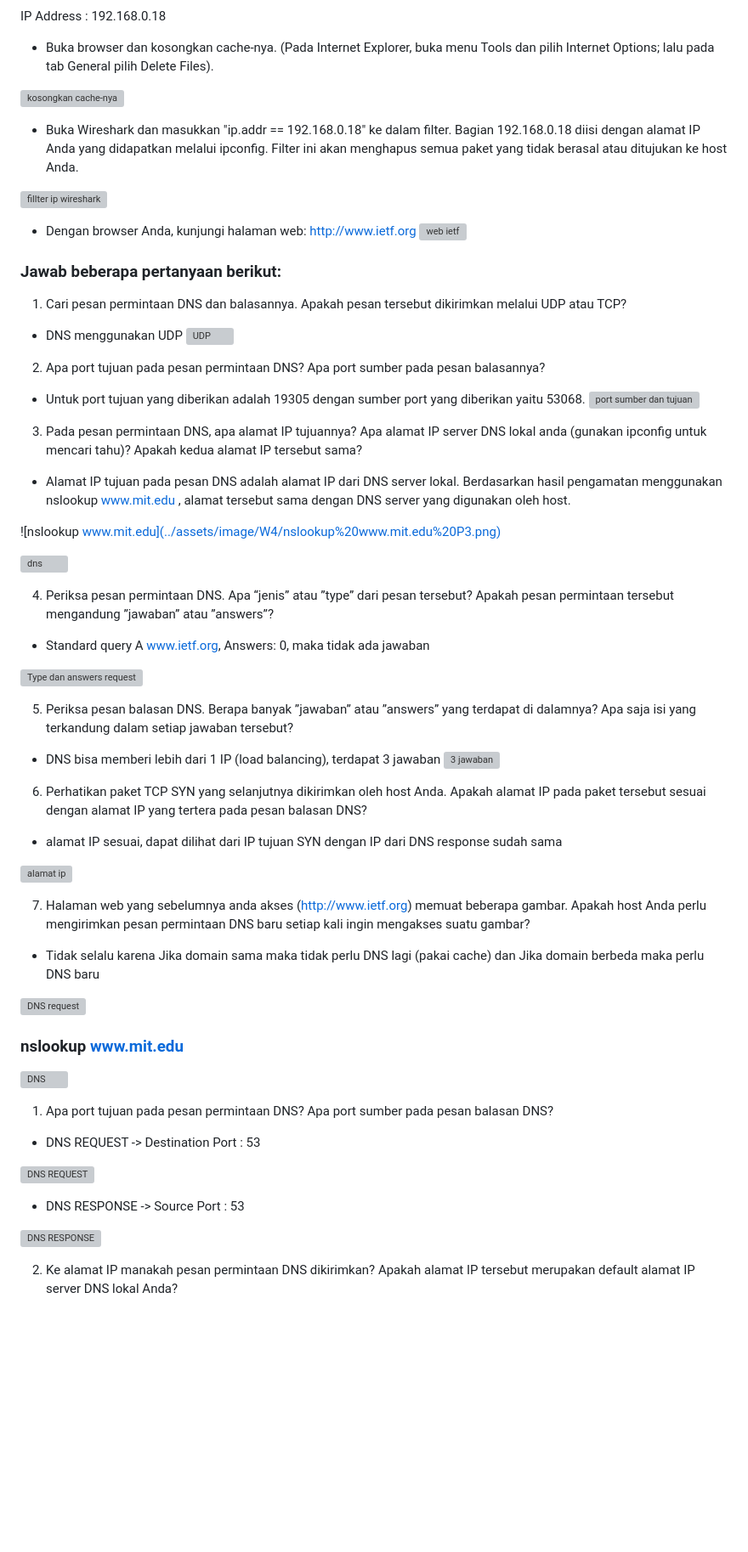
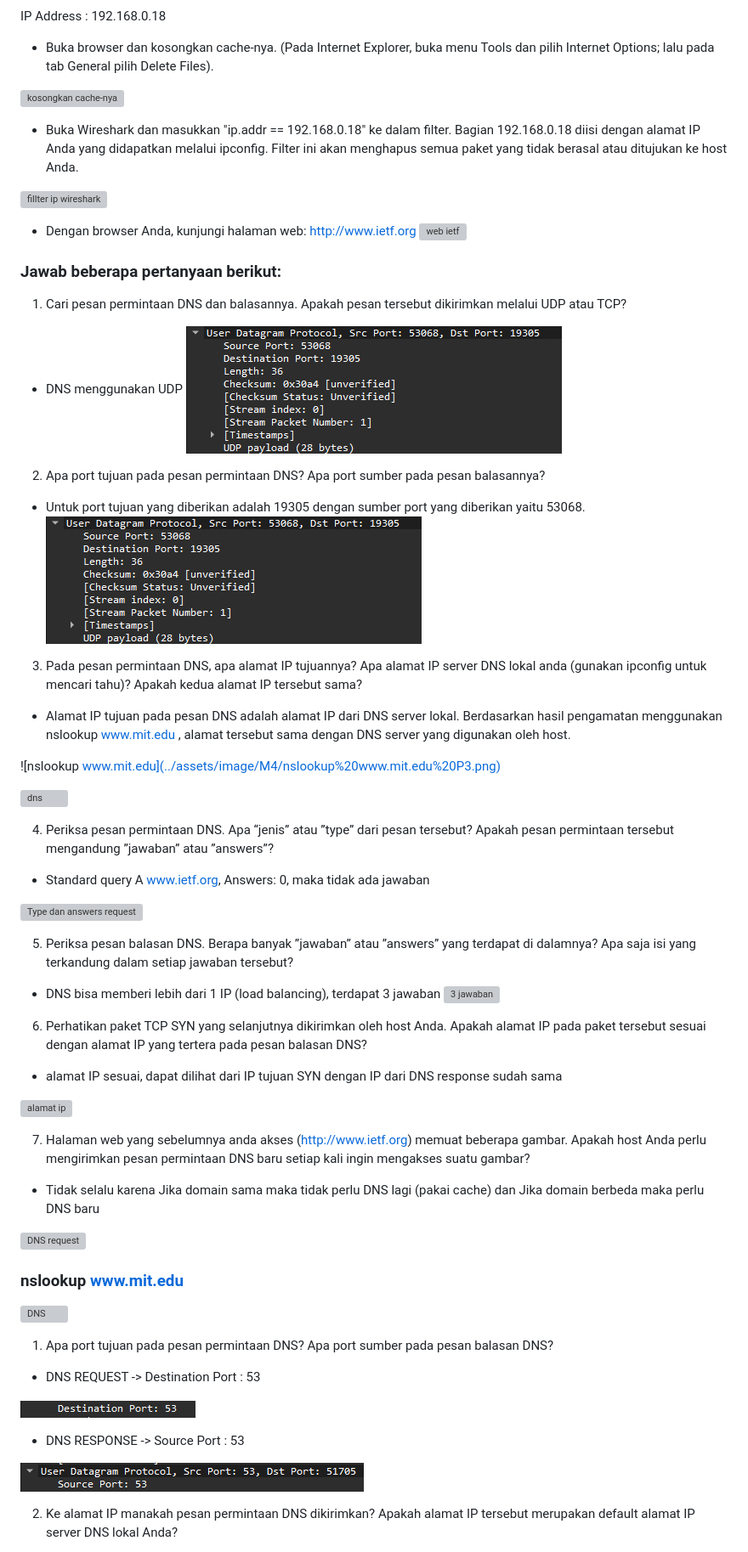
Before and after one commit to gusstirifn/Praktikum_JARKOM, a Markdown page: Modul4/DNS.md, the part around one of its changes. Shown at 85% size. Rendered like a GitHub page; blank space fills up the shorter version; grey boxes are pictures that could not be loaded.

Commit message:
Perbaikan modul 3 dan modul 4

```diff
--- a/Modul4/DNS.md
+++ b/Modul4/DNS.md
@@ -96,12 +96,12 @@ Filter ini akan menghapus semua paket yang tidak berasal atau ditujukan ke host
 1.	Cari pesan permintaan DNS dan balasannya. Apakah pesan tersebut dikirimkan melalui UDP atau TCP?
 
 - DNS menggunakan UDP
-![UDP](../assets/image/W4/UDPpertanyaan1&2.png)
+![UDP](../assets/image/M4/UDPpertanyaan1&2.png)
 
 2.	Apa port tujuan pada pesan permintaan DNS? Apa port sumber pada pesan balasannya?
 
 - Untuk port tujuan yang diberikan adalah 19305 dengan sumber port yang diberikan yaitu 53068.
-![port sumber dan tujuan](../assets/image/W4/UDPpertanyaan1&2.png)
+![port sumber dan tujuan](../assets/image/M4/UDPpertanyaan1&2.png)
 
 
 
@@ -110,5 +110,5 @@ Filter ini akan menghapus semua paket yang tidak berasal atau ditujukan ke host
 - Alamat IP tujuan pada pesan DNS adalah alamat IP dari DNS server lokal. Berdasarkan hasil pengamatan menggunakan nslookup www.mit.edu ,
 alamat tersebut sama dengan DNS server yang digunakan oleh host.
 
-![nslookup www.mit.edu](../assets/image/W4/nslookup%20www.mit.edu%20P3.png)
+![nslookup www.mit.edu](../assets/image/M4/nslookup%20www.mit.edu%20P3.png)
 
@@ -149,11 +149,11 @@ alamat tersebut sama dengan DNS server yang digunakan oleh host.
 1.	Apa port tujuan pada pesan permintaan DNS? Apa port sumber pada pesan balasan DNS?
 - DNS REQUEST -> Destination Port : 53
 
-![DNS REQUEST](../assets/image/W4/DNS%20REQUEST%20no1.png)
+![DNS REQUEST](../assets/image/M4/DNS%20REQUEST%20no1.png)
 
 - DNS RESPONSE -> Source Port : 53
 
-![DNS RESPONSE](../assets/image/W4/DNS%20RESPONSE%20no%201.png)
+![DNS RESPONSE](../assets/image/M4/DNS%20RESPONSE%20no%201.png)
 
 2.	Ke alamat IP manakah pesan permintaan DNS dikirimkan? Apakah alamat IP tersebut merupakan default alamat IP server DNS lokal Anda?
 
```
Also changed, not shown: other parts of Modul4/DNS.md (+31 -31 lines), Modul3/HTTP.md (+18 -18 lines).
